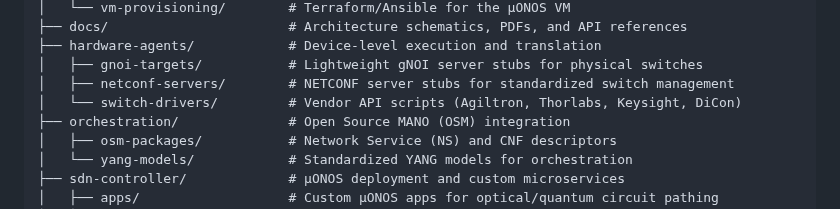
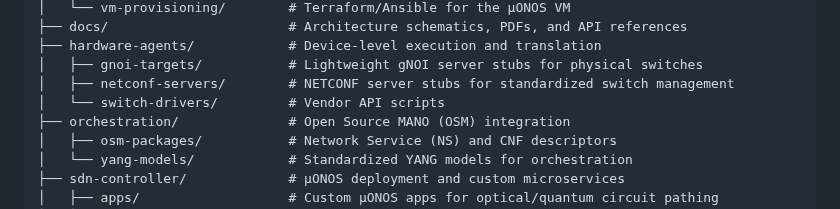
Before and after one commit to marcjofreProf/QuantumSwitchingSDNarchitecture, a Markdown page: README.md, the part around the change. Drawn GitHub-style.

Commit message:
Update switch-drivers description in README
Removed vendor names from switch-drivers description for clarity.

```diff
--- a/README.md
+++ b/README.md
@@ -13,7 +13,7 @@ quantum-sdn-architecture/
 ├── hardware-agents/            # Device-level execution and translation
 │   ├── gnoi-targets/           # Lightweight gNOI server stubs for physical switches
 │   ├── netconf-servers/        # NETCONF server stubs for standardized switch management
-│   └── switch-drivers/         # Vendor API scripts (Agiltron, Thorlabs, Keysight, DiCon)
+│   └── switch-drivers/         # Vendor API scripts
 ├── orchestration/              # Open Source MANO (OSM) integration
 │   ├── osm-packages/           # Network Service (NS) and CNF descriptors
 │   └── yang-models/            # Standardized YANG models for orchestration
```
